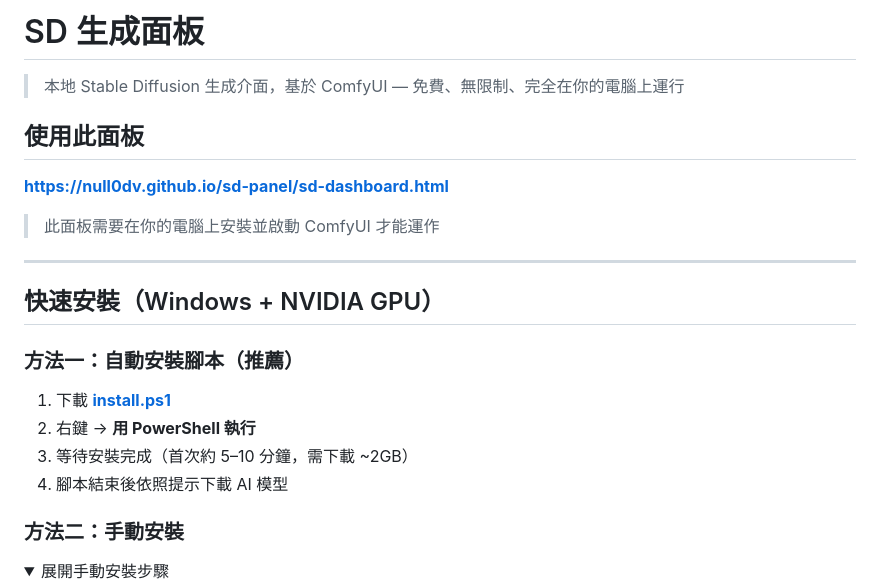
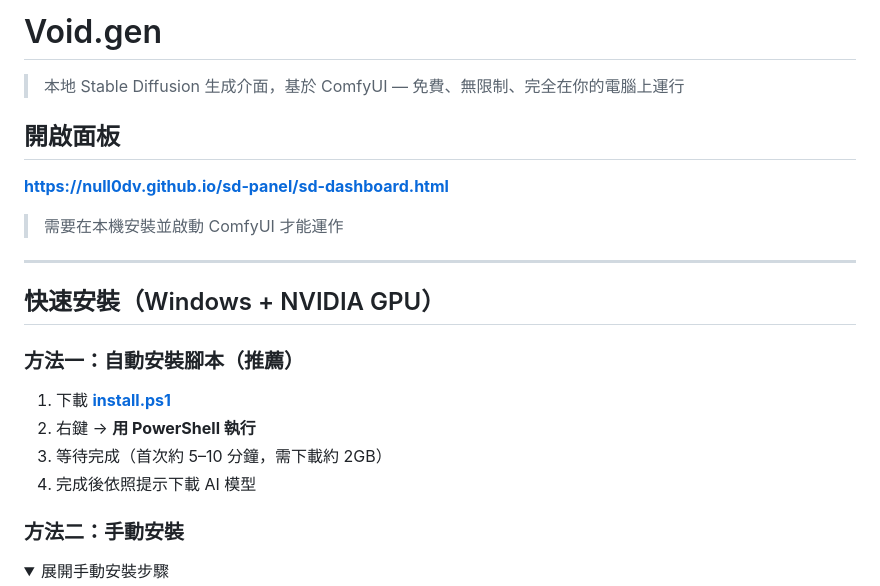
Before and after one commit to null0dv/void.gen, a Markdown page: README.md, the part around one of its changes. GitHub-like rendering; folded sections open.

```diff
--- a/README.md
+++ b/README.md
@@ -1,12 +1,12 @@
-# SD 生成面板
+# Void.gen
 
 > 本地 Stable Diffusion 生成介面，基於 ComfyUI — 免費、無限制、完全在你的電腦上運行
 
-## 使用此面板
+## 開啟面板
 
 **[https://null0dv.github.io/sd-panel/sd-dashboard.html](https://null0dv.github.io/sd-panel/sd-dashboard.html)**
 
-> 此面板需要在你的電腦上安裝並啟動 ComfyUI 才能運作
+> 需要在本機安裝並啟動 ComfyUI 才能運作
 
 ---
 
@@ -16,8 +16,8 @@
 
 1. 下載 **[install.ps1](install.ps1)**
 2. 右鍵 → **用 PowerShell 執行**
-3. 等待安裝完成（首次約 5–10 分鐘，需下載 ~2GB）
-4. 腳本結束後依照提示下載 AI 模型
+3. 等待完成（首次約 5–10 分鐘，需下載約 2GB）
+4. 完成後依照提示下載 AI 模型
 
 ### 方法二：手動安裝
 
```
Also changed, not shown: other parts of README.md (+110 -20 lines).
